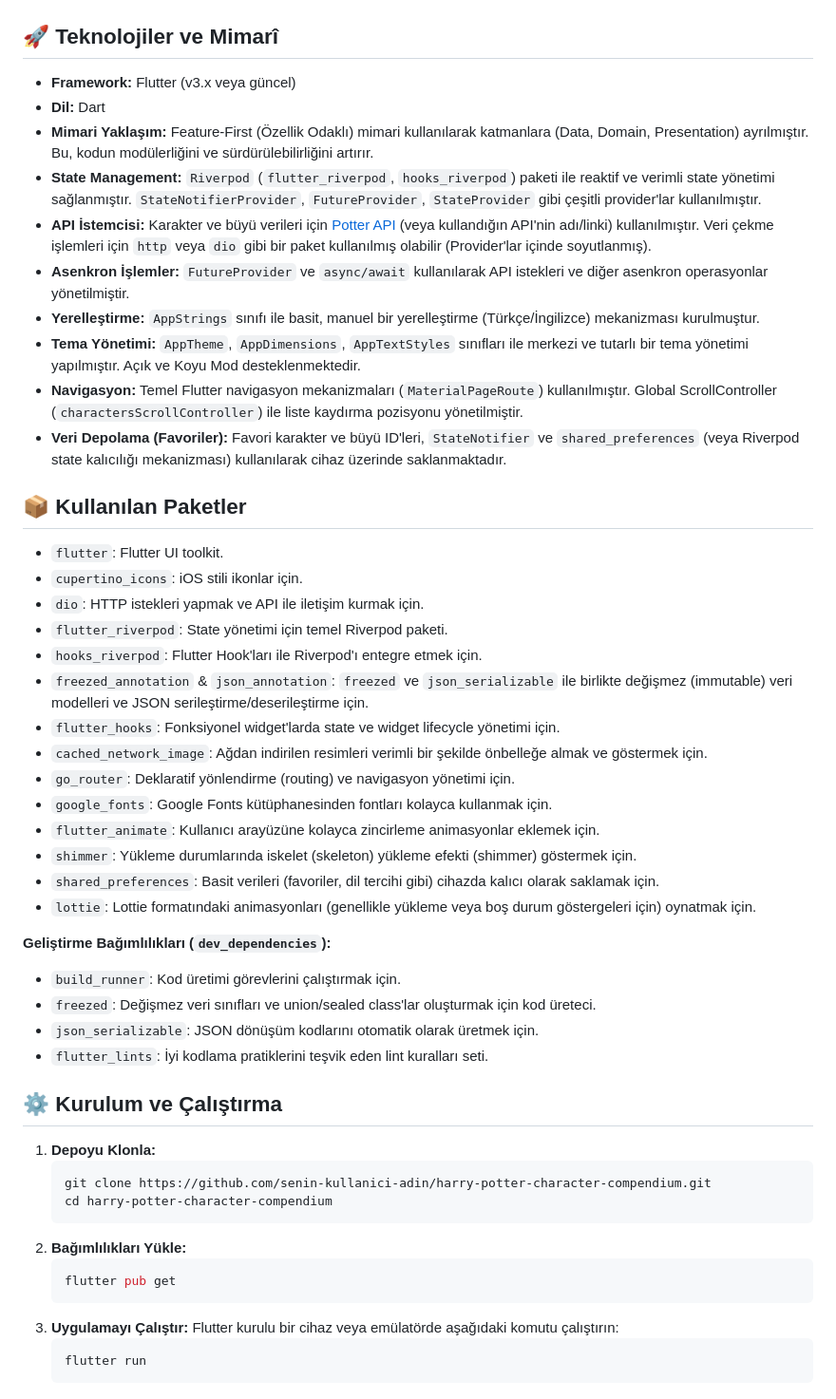
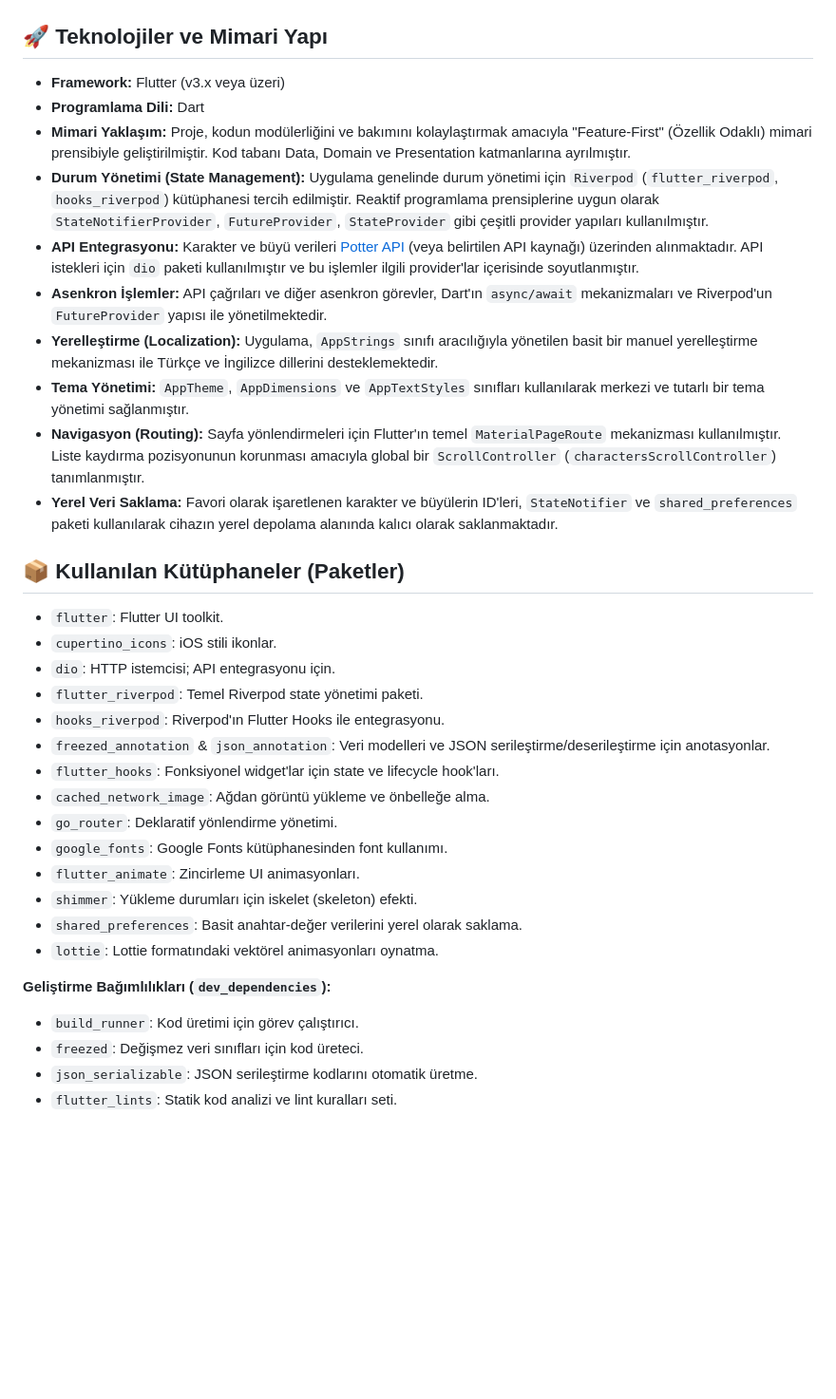
Before and after one commit to ernklyc/harry_potter_character_compendium, a Markdown page: README.md, the part around one of its changes. Shown at 95% size. Rendered like a GitHub page; blank space fills up the shorter version.

````diff
--- a/README.md
+++ b/README.md
@@ -28,56 +28,39 @@ Uygulamanın çeşitli ekranlarına ait görünümler:
 | **Büyü Listesi** | **Favoriler** | **Favoriler** |
 | ![Karakter Arama Sonucu](https://raw.githubusercontent.com/ernklyc/harry_potter_character_compendium/main/assets/6.jpg) | ![Büyü Arama Sonucu](https://raw.githubusercontent.com/ernklyc/harry_potter_character_compendium/main/assets/7.jpg) | ![Dil Değiştirme Butonu](https://raw.githubusercontent.com/ernklyc/harry_potter_character_compendium/main/assets/8.jpg) |
 
-## 🚀 Teknolojiler ve Mimarî
+## 🚀 Teknolojiler ve Mimari Yapı
 
-*   **Framework:** Flutter (v3.x veya güncel)
-*   **Dil:** Dart
-*   **Mimari Yaklaşım:** Feature-First (Özellik Odaklı) mimari kullanılarak katmanlara (Data, Domain, Presentation) ayrılmıştır. Bu, kodun modülerliğini ve sürdürülebilirliğini artırır.
-*   **State Management:** `Riverpod` (`flutter_riverpod`, `hooks_riverpod`) paketi ile reaktif ve verimli state yönetimi sağlanmıştır. `StateNotifierProvider`, `FutureProvider`, `StateProvider` gibi çeşitli provider'lar kullanılmıştır.
-*   **API İstemcisi:** Karakter ve büyü verileri için [Potter API](https://hp-api.onrender.com/) (veya kullandığın API'nin adı/linki) kullanılmıştır. Veri çekme işlemleri için `http` veya `dio` gibi bir paket kullanılmış olabilir (Provider'lar içinde soyutlanmış).
-*   **Asenkron İşlemler:** `FutureProvider` ve `async/await` kullanılarak API istekleri ve diğer asenkron operasyonlar yönetilmiştir.
-*   **Yerelleştirme:** `AppStrings` sınıfı ile basit, manuel bir yerelleştirme (Türkçe/İngilizce) mekanizması kurulmuştur.
-*   **Tema Yönetimi:** `AppTheme`, `AppDimensions`, `AppTextStyles` sınıfları ile merkezi ve tutarlı bir tema yönetimi yapılmıştır. Açık ve Koyu Mod desteklenmektedir.
-*   **Navigasyon:** Temel Flutter navigasyon mekanizmaları (`MaterialPageRoute`) kullanılmıştır. Global ScrollController (`charactersScrollController`) ile liste kaydırma pozisyonu yönetilmiştir.
-*   **Veri Depolama (Favoriler):** Favori karakter ve büyü ID'leri, `StateNotifier` ve `shared_preferences` (veya Riverpod state kalıcılığı mekanizması) kullanılarak cihaz üzerinde saklanmaktadır.
+*   **Framework:** Flutter (v3.x veya üzeri)
+*   **Programlama Dili:** Dart
+*   **Mimari Yaklaşım:** Proje, kodun modülerliğini ve bakımını kolaylaştırmak amacıyla "Feature-First" (Özellik Odaklı) mimari prensibiyle geliştirilmiştir. Kod tabanı Data, Domain ve Presentation katmanlarına ayrılmıştır.
+*   **Durum Yönetimi (State Management):** Uygulama genelinde durum yönetimi için `Riverpod` (`flutter_riverpod`, `hooks_riverpod`) kütüphanesi tercih edilmiştir. Reaktif programlama prensiplerine uygun olarak `StateNotifierProvider`, `FutureProvider`, `StateProvider` gibi çeşitli provider yapıları kullanılmıştır.
+*   **API Entegrasyonu:** Karakter ve büyü verileri [Potter API](https://hp-api.onrender.com/) (veya belirtilen API kaynağı) üzerinden alınmaktadır. API istekleri için `dio` paketi kullanılmıştır ve bu işlemler ilgili provider'lar içerisinde soyutlanmıştır.
+*   **Asenkron İşlemler:** API çağrıları ve diğer asenkron görevler, Dart'ın `async/await` mekanizmaları ve Riverpod'un `FutureProvider` yapısı ile yönetilmektedir.
+*   **Yerelleştirme (Localization):** Uygulama, `AppStrings` sınıfı aracılığıyla yönetilen basit bir manuel yerelleştirme mekanizması ile Türkçe ve İngilizce dillerini desteklemektedir.
+*   **Tema Yönetimi:** `AppTheme`, `AppDimensions` ve `AppTextStyles` sınıfları kullanılarak merkezi ve tutarlı bir tema yönetimi sağlanmıştır.
+*   **Navigasyon (Routing):** Sayfa yönlendirmeleri için Flutter'ın temel `MaterialPageRoute` mekanizması kullanılmıştır. Liste kaydırma pozisyonunun korunması amacıyla global bir `ScrollController` (`charactersScrollController`) tanımlanmıştır.
+*   **Yerel Veri Saklama:** Favori olarak işaretlenen karakter ve büyülerin ID'leri, `StateNotifier` ve `shared_preferences` paketi kullanılarak cihazın yerel depolama alanında kalıcı olarak saklanmaktadır.
 
-## 📦 Kullanılan Paketler
+## 📦 Kullanılan Kütüphaneler (Paketler)
 
 *   `flutter`: Flutter UI toolkit.
-*   `cupertino_icons`: iOS stili ikonlar için.
-*   `dio`: HTTP istekleri yapmak ve API ile iletişim kurmak için.
-*   `flutter_riverpod`: State yönetimi için temel Riverpod paketi.
-*   `hooks_riverpod`: Flutter Hook'ları ile Riverpod'ı entegre etmek için.
-*   `freezed_annotation` & `json_annotation`: `freezed` ve `json_serializable` ile birlikte değişmez (immutable) veri modelleri ve JSON serileştirme/deserileştirme için.
-*   `flutter_hooks`: Fonksiyonel widget'larda state ve widget lifecycle yönetimi için.
-*   `cached_network_image`: Ağdan indirilen resimleri verimli bir şekilde önbelleğe almak ve göstermek için.
-*   `go_router`: Deklaratif yönlendirme (routing) ve navigasyon yönetimi için.
-*   `google_fonts`: Google Fonts kütüphanesinden fontları kolayca kullanmak için.
-*   `flutter_animate`: Kullanıcı arayüzüne kolayca zincirleme animasyonlar eklemek için.
-*   `shimmer`: Yükleme durumlarında iskelet (skeleton) yükleme efekti (shimmer) göstermek için.
-*   `shared_preferences`: Basit verileri (favoriler, dil tercihi gibi) cihazda kalıcı olarak saklamak için.
-*   `lottie`: Lottie formatındaki animasyonları (genellikle yükleme veya boş durum göstergeleri için) oynatmak için.
+*   `cupertino_icons`: iOS stili ikonlar.
+*   `dio`: HTTP istemcisi; API entegrasyonu için.
+*   `flutter_riverpod`: Temel Riverpod state yönetimi paketi.
+*   `hooks_riverpod`: Riverpod'ın Flutter Hooks ile entegrasyonu.
+*   `freezed_annotation` & `json_annotation`: Veri modelleri ve JSON serileştirme/deserileştirme için anotasyonlar.
+*   `flutter_hooks`: Fonksiyonel widget'lar için state ve lifecycle hook'ları.
+*   `cached_network_image`: Ağdan görüntü yükleme ve önbelleğe alma.
+*   `go_router`: Deklaratif yönlendirme yönetimi.
+*   `google_fonts`: Google Fonts kütüphanesinden font kullanımı.
+*   `flutter_animate`: Zincirleme UI animasyonları.
+*   `shimmer`: Yükleme durumları için iskelet (skeleton) efekti.
+*   `shared_preferences`: Basit anahtar-değer verilerini yerel olarak saklama.
+*   `lottie`: Lottie formatındaki vektörel animasyonları oynatma.
 
 **Geliştirme Bağımlılıkları (`dev_dependencies`):**
 
-*   `build_runner`: Kod üretimi görevlerini çalıştırmak için.
-*   `freezed`: Değişmez veri sınıfları ve union/sealed class'lar oluşturmak için kod üreteci.
-*   `json_serializable`: JSON dönüşüm kodlarını otomatik olarak üretmek için.
-*   `flutter_lints`: İyi kodlama pratiklerini teşvik eden lint kuralları seti.
-
-## ⚙️ Kurulum ve Çalıştırma
-
-1.  **Depoyu Klonla:**
-    ```bash
-    git clone https://github.com/senin-kullanici-adin/harry-potter-character-compendium.git
-    cd harry-potter-character-compendium
-    ```
-2.  **Bağımlılıkları Yükle:**
-    ```bash
-    flutter pub get
-    ```
-3.  **Uygulamayı Çalıştır:**
-    Flutter kurulu bir cihaz veya emülatörde aşağıdaki komutu çalıştırın:
-    ```bash
-    flutter run
-    ```
+*   `build_runner`: Kod üretimi için görev çalıştırıcı.
+*   `freezed`: Değişmez veri sınıfları için kod üreteci.
+*   `json_serializable`: JSON serileştirme kodlarını otomatik üretme.
+*   `flutter_lints`: Statik kod analizi ve lint kuralları seti.
````
Also changed, not shown: other parts of README.md (+14 -14 lines).
